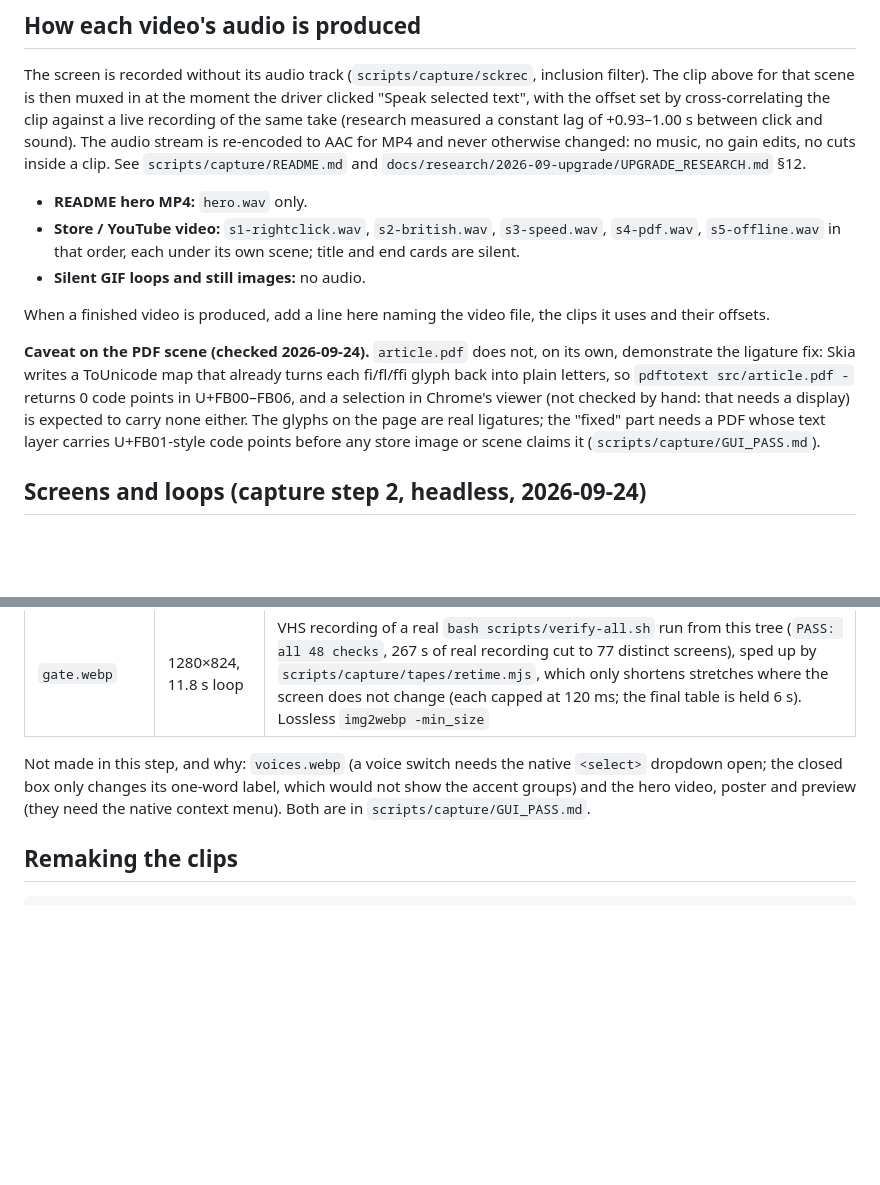
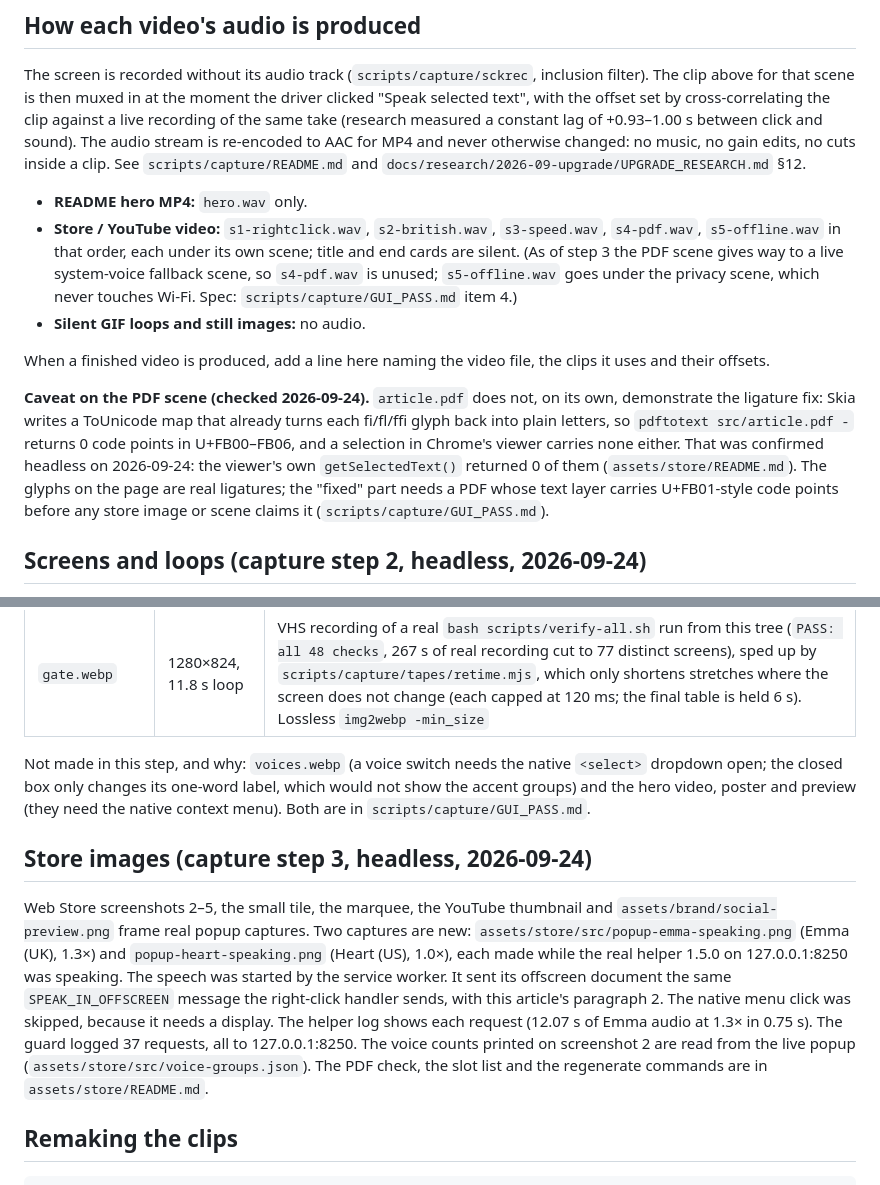
Before and after one commit to renchris/natural-text-to-voice-extension, a Markdown page: assets/media/PROVENANCE.md, 2 parts joined by grey strips. Drawn GitHub-style; blank space fills up the shorter version.

````diff
--- a/assets/media/PROVENANCE.md
+++ b/assets/media/PROVENANCE.md
@@ -52,7 +52,9 @@ changed: no music, no gain edits, no cuts inside a clip. See `scripts/capture/RE
 
 - **README hero MP4:** `hero.wav` only.
 - **Store / YouTube video:** `s1-rightclick.wav`, `s2-british.wav`, `s3-speed.wav`, `s4-pdf.wav`,
-  `s5-offline.wav` in that order, each under its own scene; title and end cards are silent.
+  `s5-offline.wav` in that order, each under its own scene; title and end cards are silent. (As of step 3 the
+  PDF scene gives way to a live system-voice fallback scene, so `s4-pdf.wav` is unused; `s5-offline.wav` goes under
+  the privacy scene, which never touches Wi-Fi. Spec: `scripts/capture/GUI_PASS.md` item 4.)
 - **Silent GIF loops and still images:** no audio.
 
 When a finished video is produced, add a line here naming the video file, the clips it uses and their
@@ -60,8 +62,8 @@ offsets.
 
 **Caveat on the PDF scene (checked 2026-09-24).** `article.pdf` does not, on its own, demonstrate the ligature fix:
 Skia writes a ToUnicode map that already turns each fi/fl/ffi glyph back into plain letters, so
-`pdftotext src/article.pdf -` returns 0 code points in U+FB00–FB06, and a selection in Chrome's viewer (not checked by hand: that needs a display) is
-expected to carry none either. The glyphs on the page are real ligatures; the "fixed" part needs a PDF whose text layer carries
+`pdftotext src/article.pdf -` returns 0 code points in U+FB00–FB06, and a selection in Chrome's viewer carries none either. That was confirmed headless on 2026-09-24:
+the viewer's own `getSelectedText()` returned 0 of them (`assets/store/README.md`). The glyphs on the page are real ligatures; the "fixed" part needs a PDF whose text layer carries
 U+FB01-style code points before any store image or scene claims it (`scripts/capture/GUI_PASS.md`).
 
 ## Screens and loops (capture step 2, headless, 2026-09-24)
@@ -89,6 +91,18 @@ Not made in this step, and why: `voices.webp` (a voice switch needs the native `
 closed box only changes its one-word label, which would not show the accent groups) and the hero video, poster
 and preview (they need the native context menu). Both are in `scripts/capture/GUI_PASS.md`.
 
+## Store images (capture step 3, headless, 2026-09-24)
+
+Web Store screenshots 2–5, the small tile, the marquee, the YouTube thumbnail and `assets/brand/social-preview.png`
+frame real popup captures. Two captures are new: `assets/store/src/popup-emma-speaking.png` (Emma (UK), 1.3×) and
+`popup-heart-speaking.png` (Heart (US), 1.0×), each made while the real helper 1.5.0 on 127.0.0.1:8250 was speaking.
+The speech was started by the service worker. It sent its offscreen document the same `SPEAK_IN_OFFSCREEN` message the
+right-click handler sends, with this article's paragraph 2. The native menu click was skipped, because it needs a
+display. The helper log shows each request (12.07 s of Emma audio at 1.3× in 0.75 s). The guard logged 37 requests,
+all to 127.0.0.1:8250. The voice counts printed on screenshot 2 are read from the live popup
+(`assets/store/src/voice-groups.json`). The PDF check, the slot list and the regenerate commands are in
+`assets/store/README.md`.
+
 ## Remaking the clips
 
 ```bash
````
Also changed, not shown: scripts/capture/GUI_PASS.md (+42 -8 lines), scripts/capture/README.md (+10 -7 lines).
